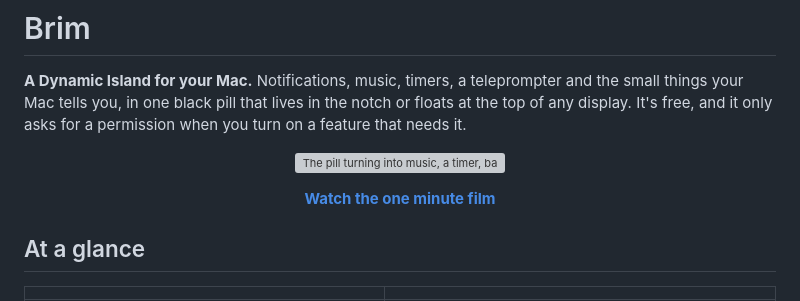
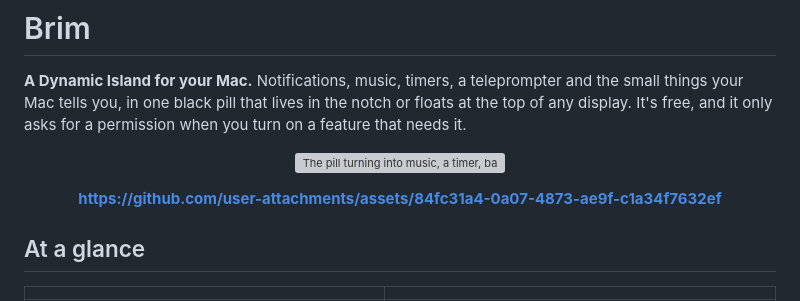
Before and after one commit to martinsrepos/Brim, a Markdown page: README.md, the part around the change. GitHub-like rendering; grey boxes are pictures that could not be loaded.

Commit message:
Fix film link in README.md
Updated the link to the one minute film in the README.

```diff
--- a/README.md
+++ b/README.md
@@ -6,7 +6,9 @@
 
 <p align="center"><img src="docs/brim-demo.gif" alt="The pill turning into music, a timer, banners, the panel and the teleprompter" width="720"></p>
 
-<p align="center"><a href="docs/brim-film-16x9.mp4"><b>Watch the one minute film</b></a></p>
+<p align="center"><a href="docs/brim-film-16x9.mp4"><b>
+https://github.com/user-attachments/assets/84fc31a4-0a07-4873-ae9f-c1a34f7632ef
+</b></a></p>
 
 ## At a glance
 
```
